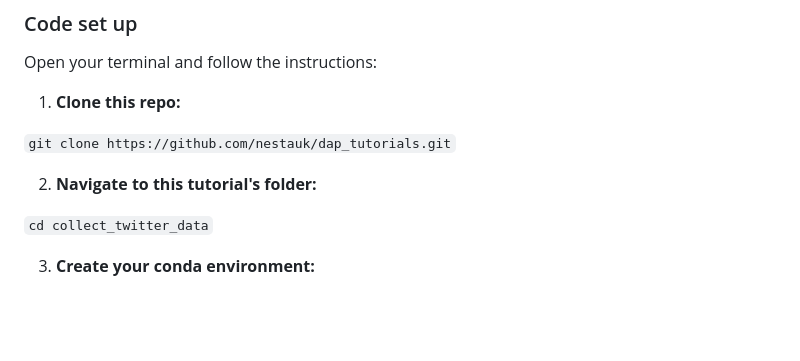
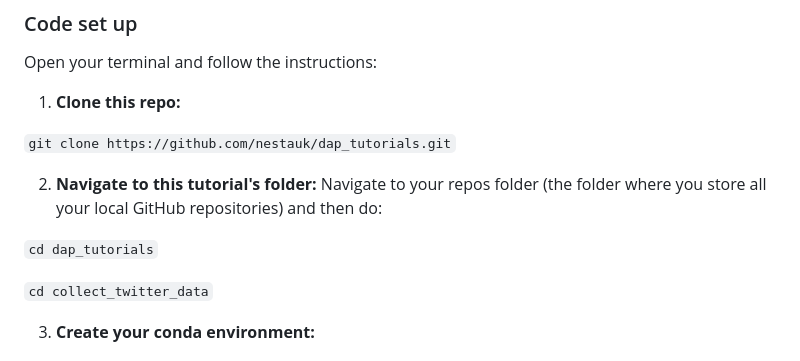
Before and after one commit to nestauk/dap_tutorials, a Markdown page: collect_twitter_data/README.md, the part around the change. Rendered like a GitHub page; blank space fills up the shorter version.

```diff
--- a/collect_twitter_data/README.md
+++ b/collect_twitter_data/README.md
@@ -21,6 +21,9 @@ Open your terminal and follow the instructions:
 `git clone https://github.com/nestauk/dap_tutorials.git`
 
 2. **Navigate to this tutorial's folder:**
+Navigate to your repos folder (the folder where you store all your local GitHub repositories) and then do:
+
+`cd dap_tutorials`
 
 `cd collect_twitter_data`
 
```
